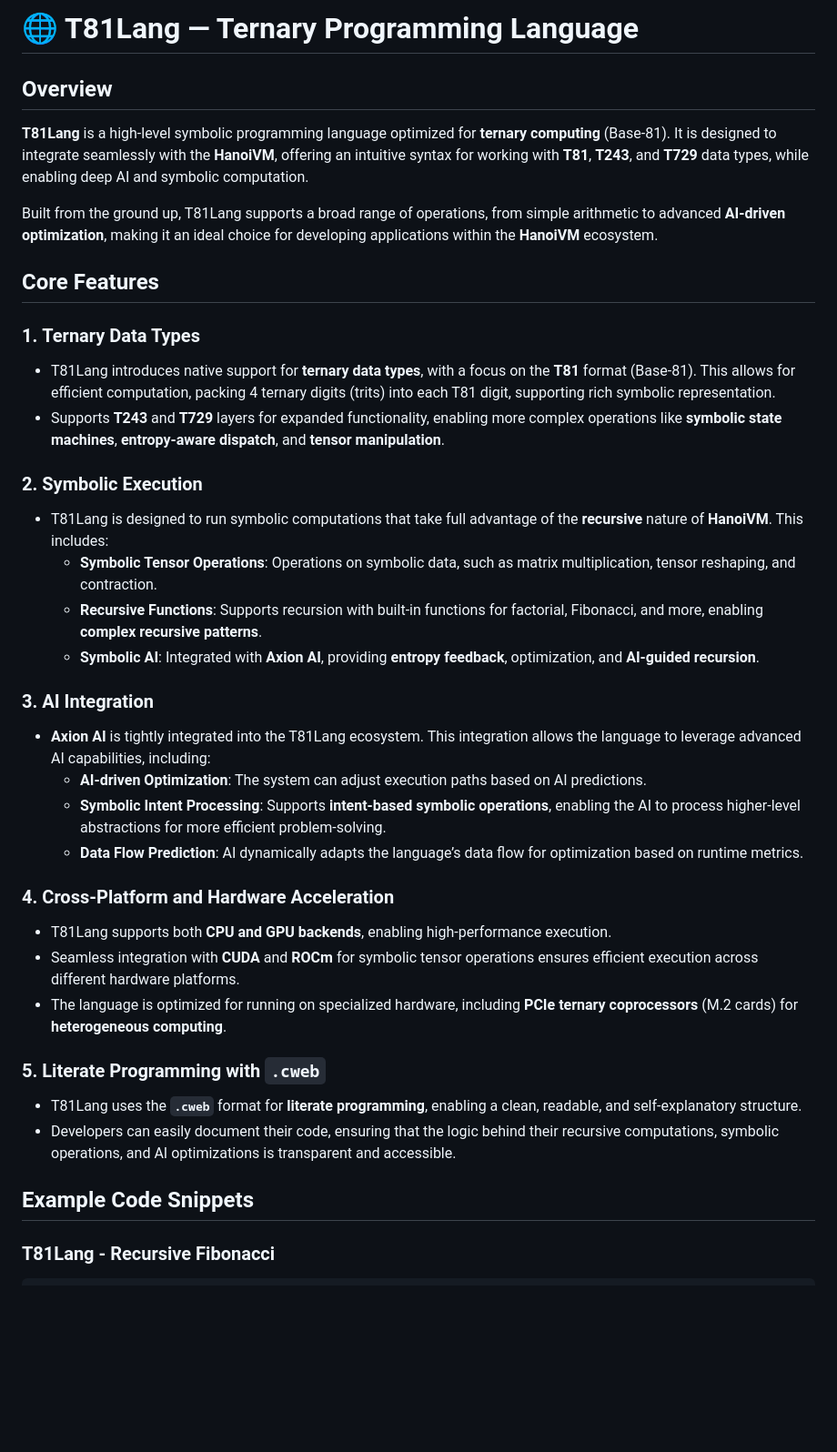
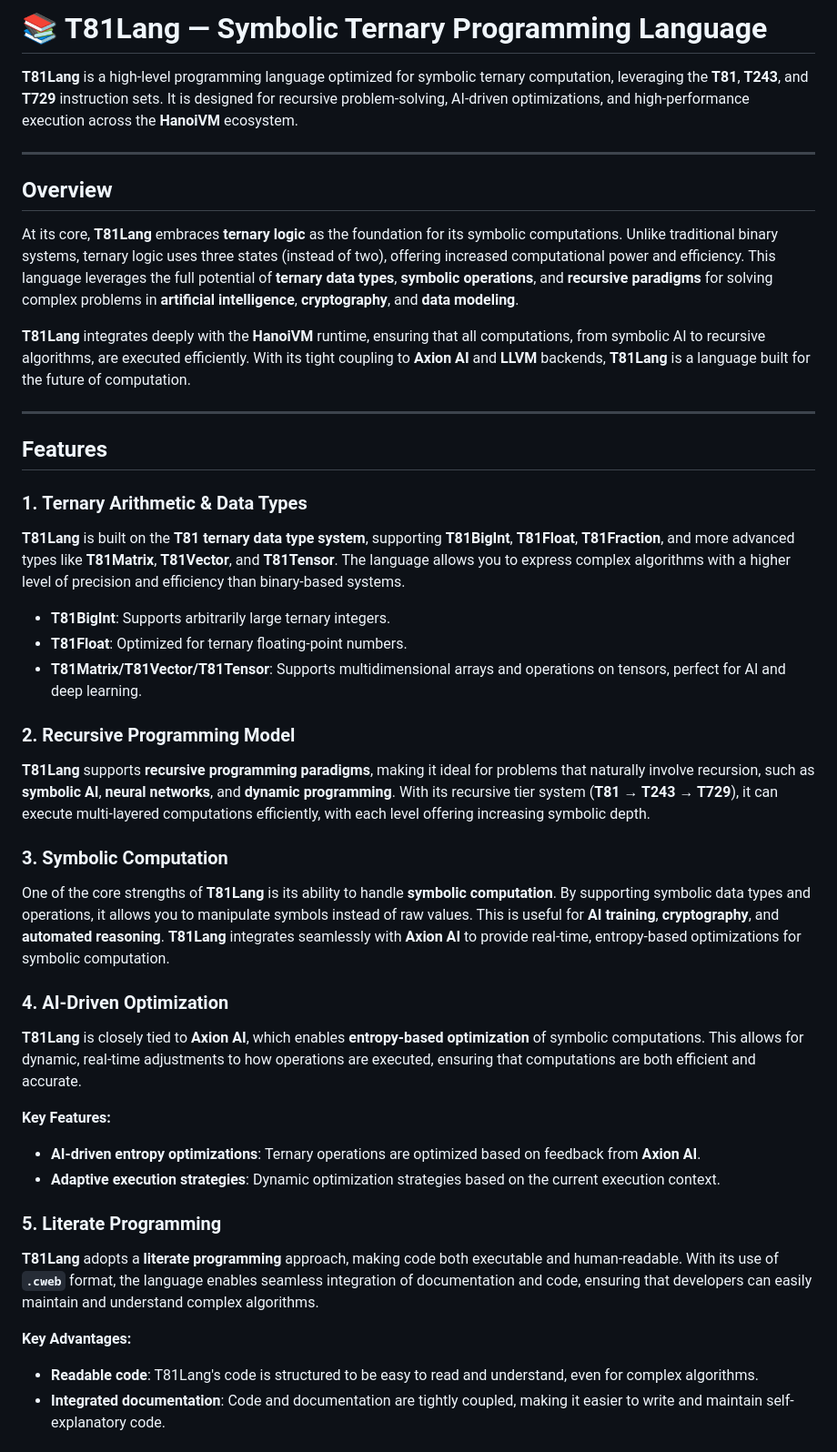
Before and after one commit to copyl-sys/ternary-stack, a Markdown page: hanoivm/T81LANG.md, the part around one of its changes. Shown at 91% size. Drawn GitHub-style; blank space fills up the shorter version.

```diff
--- a/hanoivm/T81LANG.md
+++ b/hanoivm/T81LANG.md
@@ -1,38 +1,48 @@
-# 🌐 T81Lang — Ternary Programming Language
+# 📚 T81Lang — Symbolic Ternary Programming Language
+
+**T81Lang** is a high-level programming language optimized for symbolic ternary computation, leveraging the **T81**, **T243**, and **T729** instruction sets. It is designed for recursive problem-solving, AI-driven optimizations, and high-performance execution across the **HanoiVM** ecosystem.
+
+---
 
 ## Overview
 
-**T81Lang** is a high-level symbolic programming language optimized for **ternary computing** (Base-81). It is designed to integrate seamlessly with the **HanoiVM**, offering an intuitive syntax for working with **T81**, **T243**, and **T729** data types, while enabling deep AI and symbolic computation.
+At its core, **T81Lang** embraces **ternary logic** as the foundation for its symbolic computations. Unlike traditional binary systems, ternary logic uses three states (instead of two), offering increased computational power and efficiency. This language leverages the full potential of **ternary data types**, **symbolic operations**, and **recursive paradigms** for solving complex problems in **artificial intelligence**, **cryptography**, and **data modeling**.
 
-Built from the ground up, T81Lang supports a broad range of operations, from simple arithmetic to advanced **AI-driven optimization**, making it an ideal choice for developing applications within the **HanoiVM** ecosystem.
+**T81Lang** integrates deeply with the **HanoiVM** runtime, ensuring that all computations, from symbolic AI to recursive algorithms, are executed efficiently. With its tight coupling to **Axion AI** and **LLVM** backends, **T81Lang** is a language built for the future of computation.
 
-## Core Features
+---
 
-### 1. **Ternary Data Types**
-   - T81Lang introduces native support for **ternary data types**, with a focus on the **T81** format (Base-81). This allows for efficient computation, packing 4 ternary digits (trits) into each T81 digit, supporting rich symbolic representation.
-   - Supports **T243** and **T729** layers for expanded functionality, enabling more complex operations like **symbolic state machines**, **entropy-aware dispatch**, and **tensor manipulation**.
+## Features
 
-### 2. **Symbolic Execution**
-   - T81Lang is designed to run symbolic computations that take full advantage of the **recursive** nature of **HanoiVM**. This includes:
-     - **Symbolic Tensor Operations**: Operations on symbolic data, such as matrix multiplication, tensor reshaping, and contraction.
-     - **Recursive Functions**: Supports recursion with built-in functions for factorial, Fibonacci, and more, enabling **complex recursive patterns**.
-     - **Symbolic AI**: Integrated with **Axion AI**, providing **entropy feedback**, optimization, and **AI-guided recursion**.
+### 1. **Ternary Arithmetic & Data Types**
 
-### 3. **AI Integration**
-   - **Axion AI** is tightly integrated into the T81Lang ecosystem. This integration allows the language to leverage advanced AI capabilities, including:
-     - **AI-driven Optimization**: The system can adjust execution paths based on AI predictions.
-     - **Symbolic Intent Processing**: Supports **intent-based symbolic operations**, enabling the AI to process higher-level abstractions for more efficient problem-solving.
-     - **Data Flow Prediction**: AI dynamically adapts the language’s data flow for optimization based on runtime metrics.
+   **T81Lang** is built on the **T81 ternary data type system**, supporting **T81BigInt**, **T81Float**, **T81Fraction**, and more advanced types like **T81Matrix**, **T81Vector**, and **T81Tensor**. The language allows you to express complex algorithms with a higher level of precision and efficiency than binary-based systems.
 
-### 4. **Cross-Platform and Hardware Acceleration**
-   - T81Lang supports both **CPU and GPU backends**, enabling high-performance execution.
-   - Seamless integration with **CUDA** and **ROCm** for symbolic tensor operations ensures efficient execution across different hardware platforms.
-   - The language is optimized for running on specialized hardware, including **PCIe ternary coprocessors** (M.2 cards) for **heterogeneous computing**.
+   - **T81BigInt**: Supports arbitrarily large ternary integers.
+   - **T81Float**: Optimized for ternary floating-point numbers.
+   - **T81Matrix/T81Vector/T81Tensor**: Supports multidimensional arrays and operations on tensors, perfect for AI and deep learning.
 
-### 5. **Literate Programming with `.cweb`**
-   - T81Lang uses the **`.cweb`** format for **literate programming**, enabling a clean, readable, and self-explanatory structure.
-   - Developers can easily document their code, ensuring that the logic behind their recursive computations, symbolic operations, and AI optimizations is transparent and accessible.
+### 2. **Recursive Programming Model**
 
-## Example Code Snippets
+   **T81Lang** supports **recursive programming paradigms**, making it ideal for problems that naturally involve recursion, such as **symbolic AI**, **neural networks**, and **dynamic programming**. With its recursive tier system (**T81 → T243 → T729**), it can execute multi-layered computations efficiently, with each level offering increasing symbolic depth.
 
-### T81Lang - Recursive Fibonacci
+### 3. **Symbolic Computation**
+
+   One of the core strengths of **T81Lang** is its ability to handle **symbolic computation**. By supporting symbolic data types and operations, it allows you to manipulate symbols instead of raw values. This is useful for **AI training**, **cryptography**, and **automated reasoning**. **T81Lang** integrates seamlessly with **Axion AI** to provide real-time, entropy-based optimizations for symbolic computation.
+
+### 4. **AI-Driven Optimization**
+
+   **T81Lang** is closely tied to **Axion AI**, which enables **entropy-based optimization** of symbolic computations. This allows for dynamic, real-time adjustments to how operations are executed, ensuring that computations are both efficient and accurate.
+
+   **Key Features:**
+   - **AI-driven entropy optimizations**: Ternary operations are optimized based on feedback from **Axion AI**.
+   - **Adaptive execution strategies**: Dynamic optimization strategies based on the current execution context.
+
+### 5. **Literate Programming**
+
+   **T81Lang** adopts a **literate programming** approach, making code both executable and human-readable. With its use of **`.cweb`** format, the language enables seamless integration of documentation and code, ensuring that developers can easily maintain and understand complex algorithms.
+
+   **Key Advantages:**
+   - **Readable code**: T81Lang's code is structured to be easy to read and understand, even for complex algorithms.
+   - **Integrated documentation**: Code and documentation are tightly coupled, making it easier to write and maintain self-explanatory code.
+
```
Also changed, not shown: other parts of hanoivm/T81LANG.md (+33 -38 lines).
